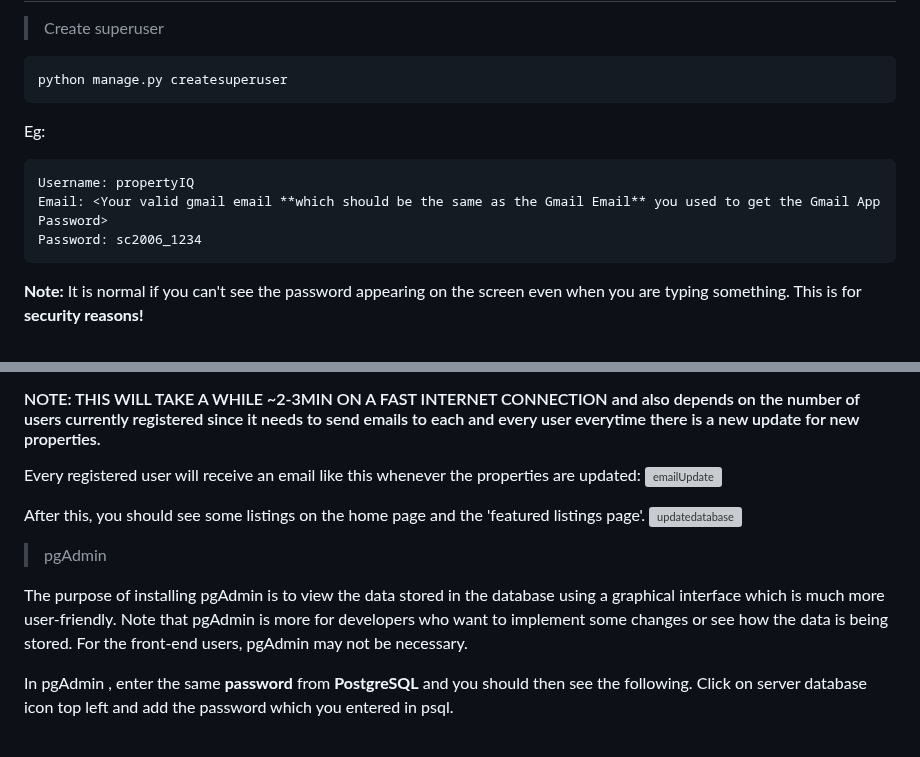
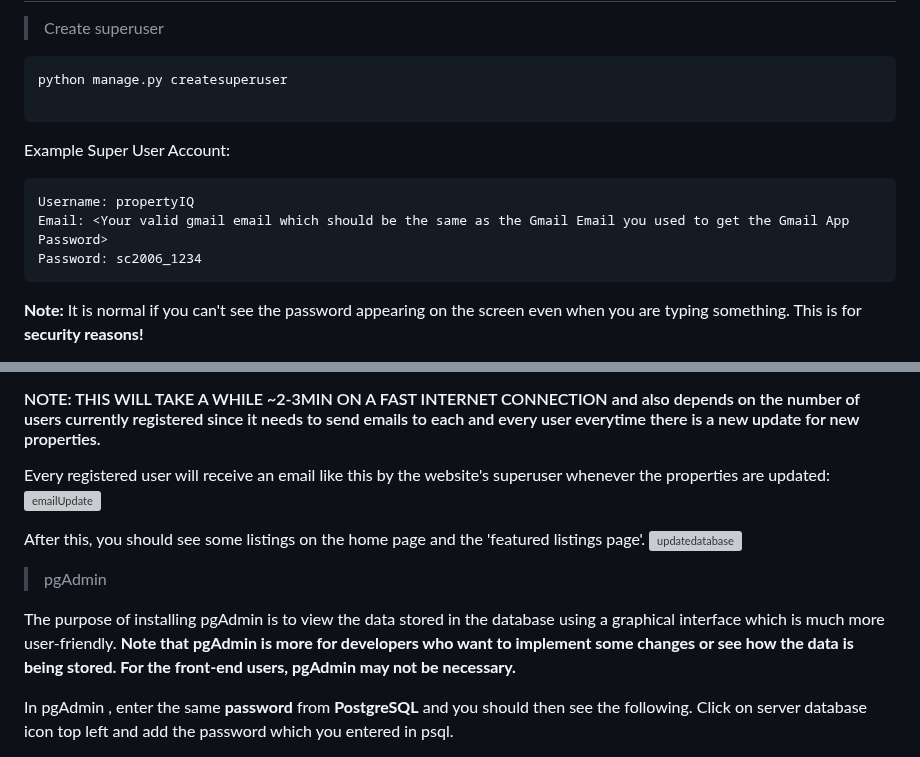
Before and after one commit to weikangg/PropertyIQ, a Markdown page: README.md, 2 parts joined by grey strips. GitHub-like rendering; grey boxes are pictures that could not be loaded.

````diff
--- a/README.md
+++ b/README.md
@@ -149,12 +149,13 @@ The final .env file should look like this: <br/>
 > Create superuser
 ```
 python manage.py createsuperuser
-```
-Eg:
 
 ```
+
+Example Super User Account:
+```
 Username: propertyIQ
-Email: <Your valid gmail email **which should be the same as the Gmail Email** you used to get the Gmail App Password>
+Email: <Your valid gmail email which should be the same as the Gmail Email you used to get the Gmail App Password>
 Password: sc2006_1234
 ```
 **Note:** It is normal if you can't see the password appearing on the screen even when you are typing something. This is for **security reasons!**
@@ -172,7 +173,7 @@ python manage.py runserver
 Within the website, head over to the login page and login as the superuser. Head to the dashboard and **click update property list.**
 #### NOTE: THIS WILL TAKE A WHILE ~2-3MIN ON A FAST INTERNET CONNECTION and also depends on the number of users currently registered since it needs to send emails to each and every user everytime there is a new update for new properties.
 
-Every registered user will receive an email like this whenever the properties are updated:
+Every registered user will receive an email like this by the website's superuser whenever the properties are updated:
 ![emailUpdate](https://user-images.githubusercontent.com/95838788/230758527-8b847c5c-28ed-4dc1-b304-3c9524cb3844.png)
 
 After this, you should see some listings on the home page and the 'featured listings page'.
@@ -180,7 +181,7 @@ After this, you should see some listings on the home page and the 'featured list
 
 > pgAdmin
 
-The purpose of installing pgAdmin is to view the data stored in the database using a graphical interface which is much more user-friendly. Note that pgAdmin is more for developers who want to implement some changes or see how the data is being stored. For the front-end users, pgAdmin may not be necessary. <br/>
+The purpose of installing pgAdmin is to view the data stored in the database using a graphical interface which is much more user-friendly. **Note that pgAdmin is more for developers who want to implement some changes or see how the data is being stored. For the front-end users, pgAdmin may not be necessary.** <br/>
 
 In pgAdmin , enter the same **password** from **PostgreSQL** and you should then see the following.
 Click on server database icon top left and add the password which you entered in psql.
````
